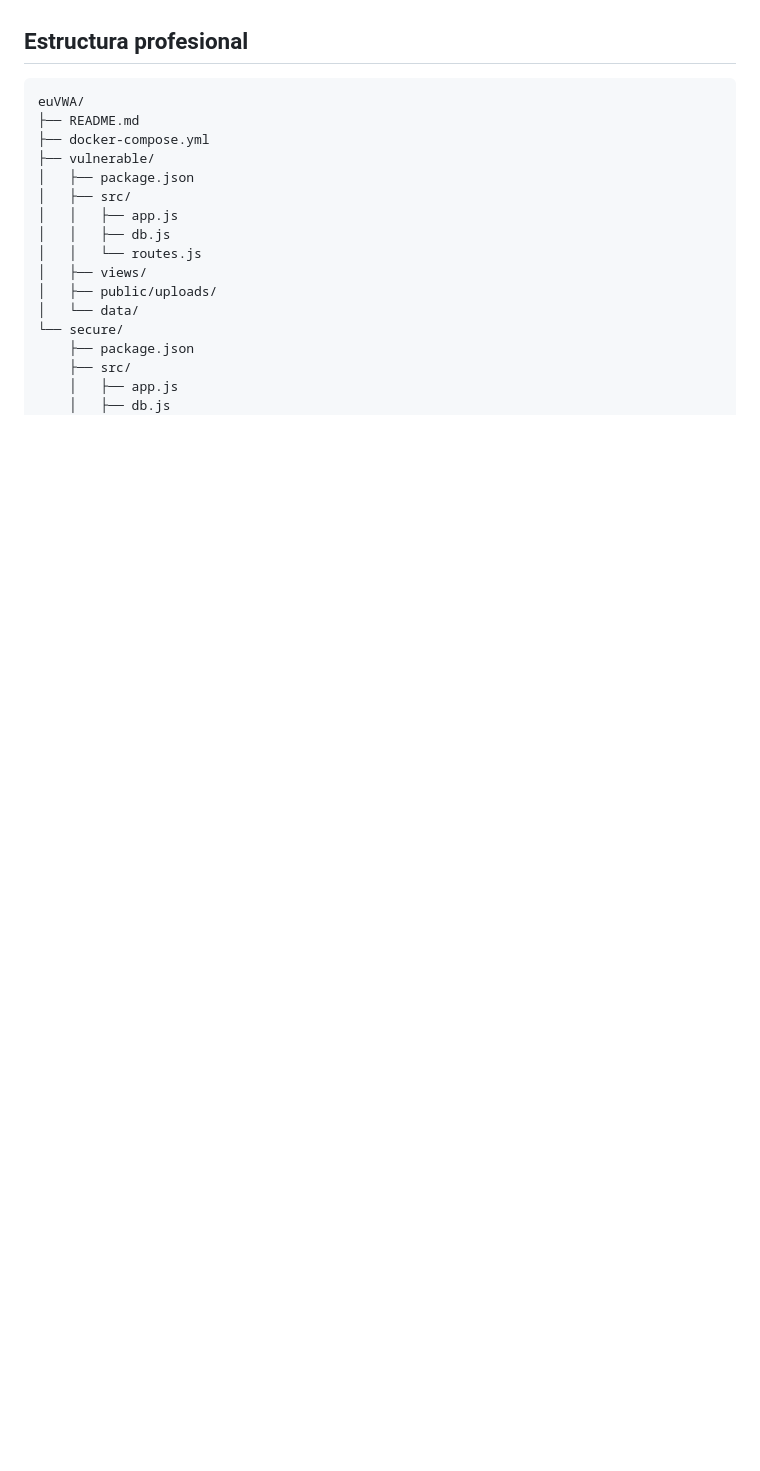
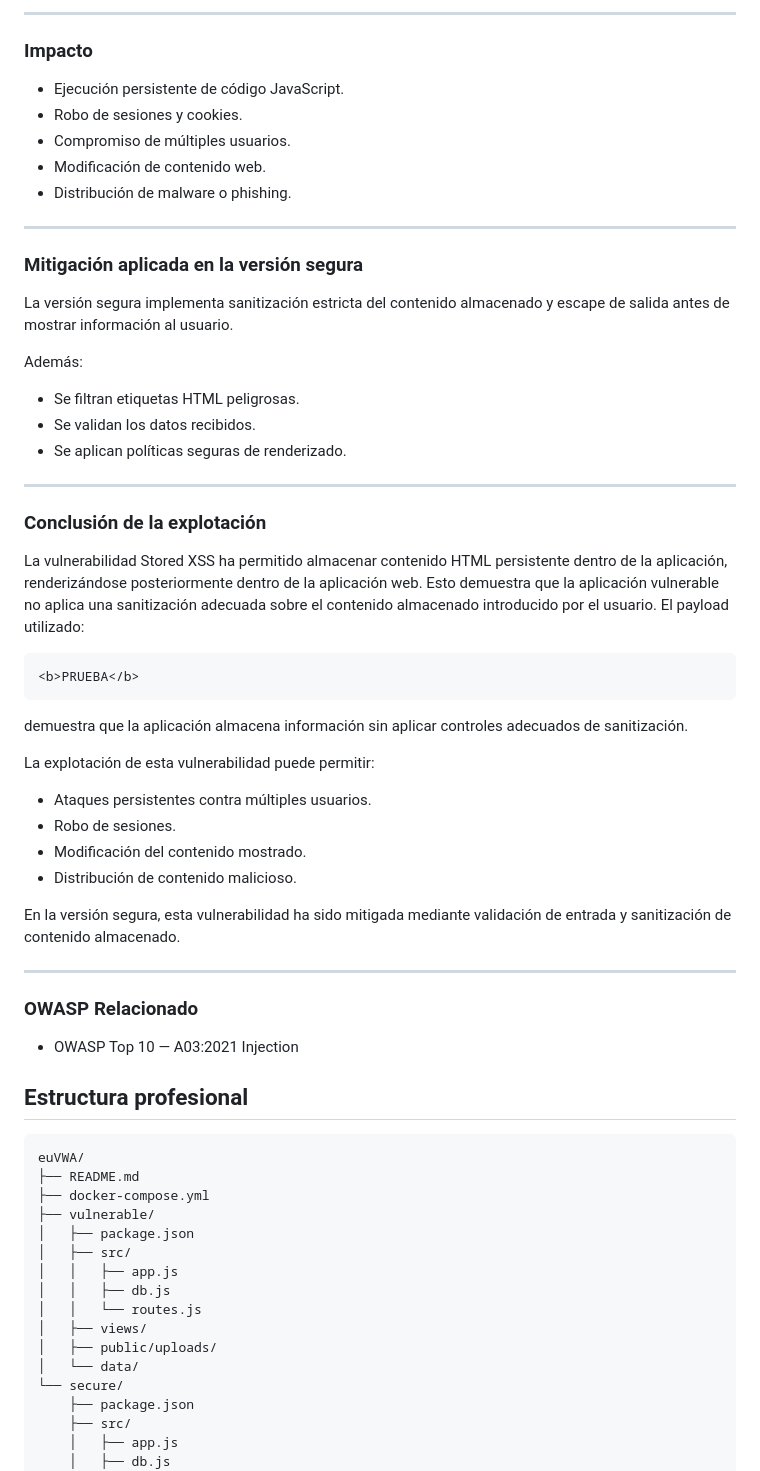
Before and after one commit to AlejandroVelascoArgenta/euVWA, a Markdown page: README.md, the part around one of its changes. Drawn GitHub-style; blank space fills up the shorter version.

Commit message:
Document stored XSS vulnerability

````diff
--- a/README.md
+++ b/README.md
@@ -250,3 +282,54 @@ En la versión segura, esta vulnerabilidad ha sido mitigada mediante técnicas d
+---
+
+### Impacto
+
+- Ejecución persistente de código JavaScript.
+- Robo de sesiones y cookies.
+- Compromiso de múltiples usuarios.
+- Modificación de contenido web.
+- Distribución de malware o phishing.
+
+---
+
+### Mitigación aplicada en la versión segura
+
+La versión segura implementa sanitización estricta del contenido almacenado y escape de salida antes de mostrar información al usuario.
+
+Además:
+
+- Se filtran etiquetas HTML peligrosas.
+- Se validan los datos recibidos.
+- Se aplican políticas seguras de renderizado.
+
+---
+
+### Conclusión de la explotación
+
+La vulnerabilidad Stored XSS ha permitido almacenar contenido HTML persistente dentro de la aplicación, renderizándose posteriormente dentro de la aplicación web.
+Esto demuestra que la aplicación vulnerable no aplica una sanitización adecuada sobre el contenido almacenado introducido por el usuario.
+El payload utilizado:
+
+```html
+<b>PRUEBA</b>
+```
+
+demuestra que la aplicación almacena información sin aplicar controles adecuados de sanitización.
+
+La explotación de esta vulnerabilidad puede permitir:
+
+- Ataques persistentes contra múltiples usuarios.
+- Robo de sesiones.
+- Modificación del contenido mostrado.
+- Distribución de contenido malicioso.
+
+En la versión segura, esta vulnerabilidad ha sido mitigada mediante validación de entrada y sanitización de contenido almacenado.
+
+---
+
+### OWASP Relacionado
+
+- OWASP Top 10 — A03:2021 Injection
+
 ## Estructura profesional
 
 ```text
````
Also changed, not shown: other parts of README.md (+32 -0 lines), docs/images/StoredXSS_After.png (added), docs/images/StoredXSS_before.png (added), 2 other files.
